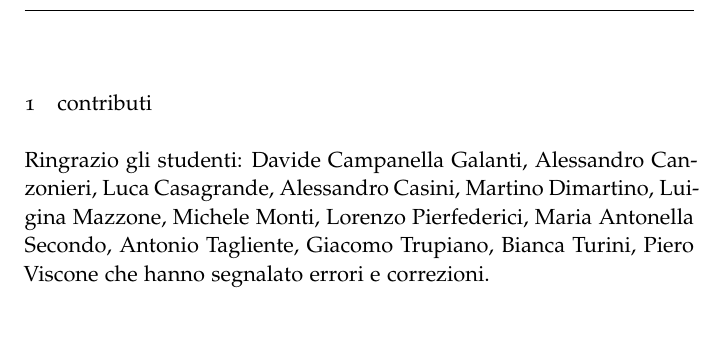
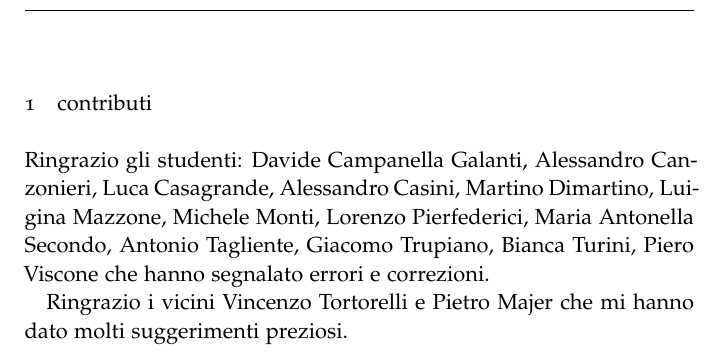
Before and after one commit to paolini/AnalisiUno, a LaTeX thesis (AnalisiUno.tex): part of page 3 of 4, cut so that both start at the same text, the shorter picture padded with empty space. Compiled offline with LaTeX, dvips and Ghostscript.

```diff
--- a/AnalisiUno.tex
+++ b/AnalisiUno.tex
@@ -170,6 +170,9 @@
 %
 che hanno segnalato errori e correzioni.
 
+Ringrazio i vicini Vincenzo Tortorelli e Pietro Majer
+che mi hanno dato molti suggerimenti preziosi.
+
 \nocite{Giusti}
 \nocite{Courant}
 \nocite{Marcellini}
```
Also changed, not shown: 1 other file.
